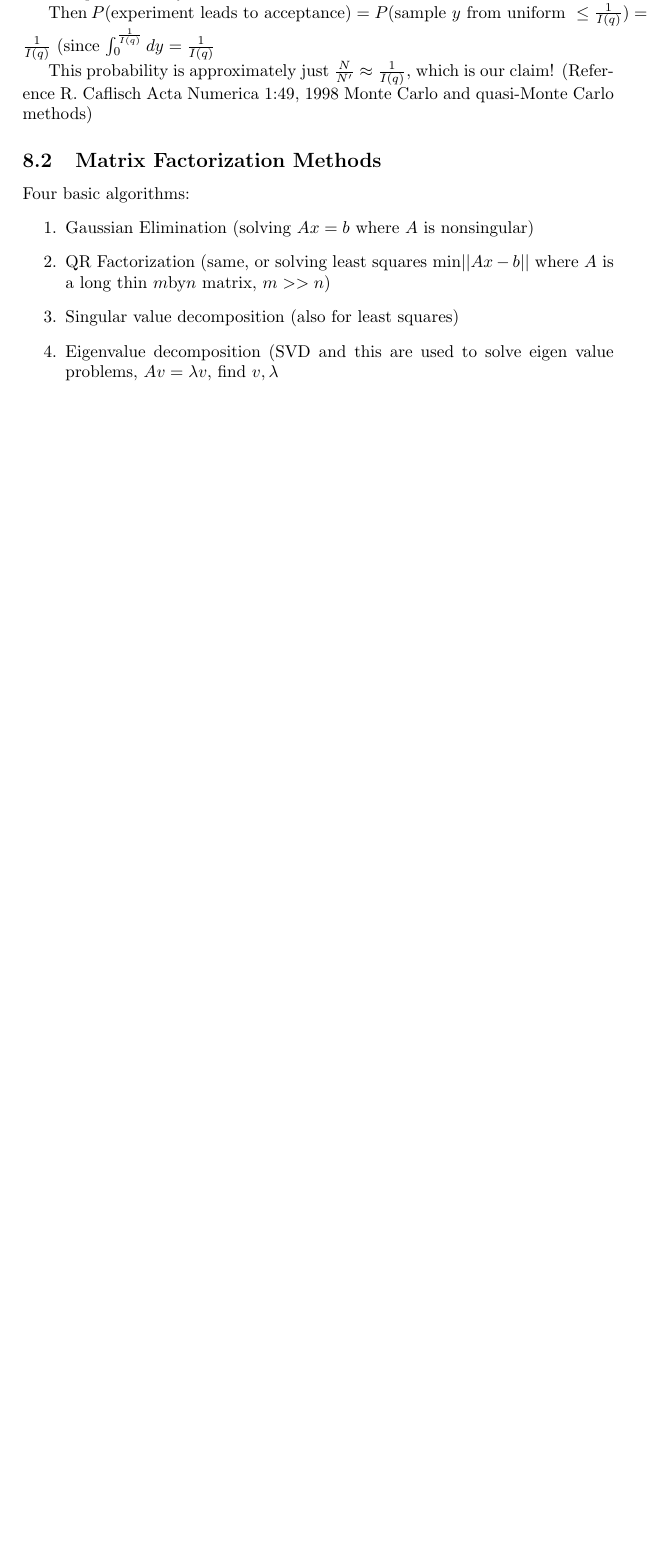
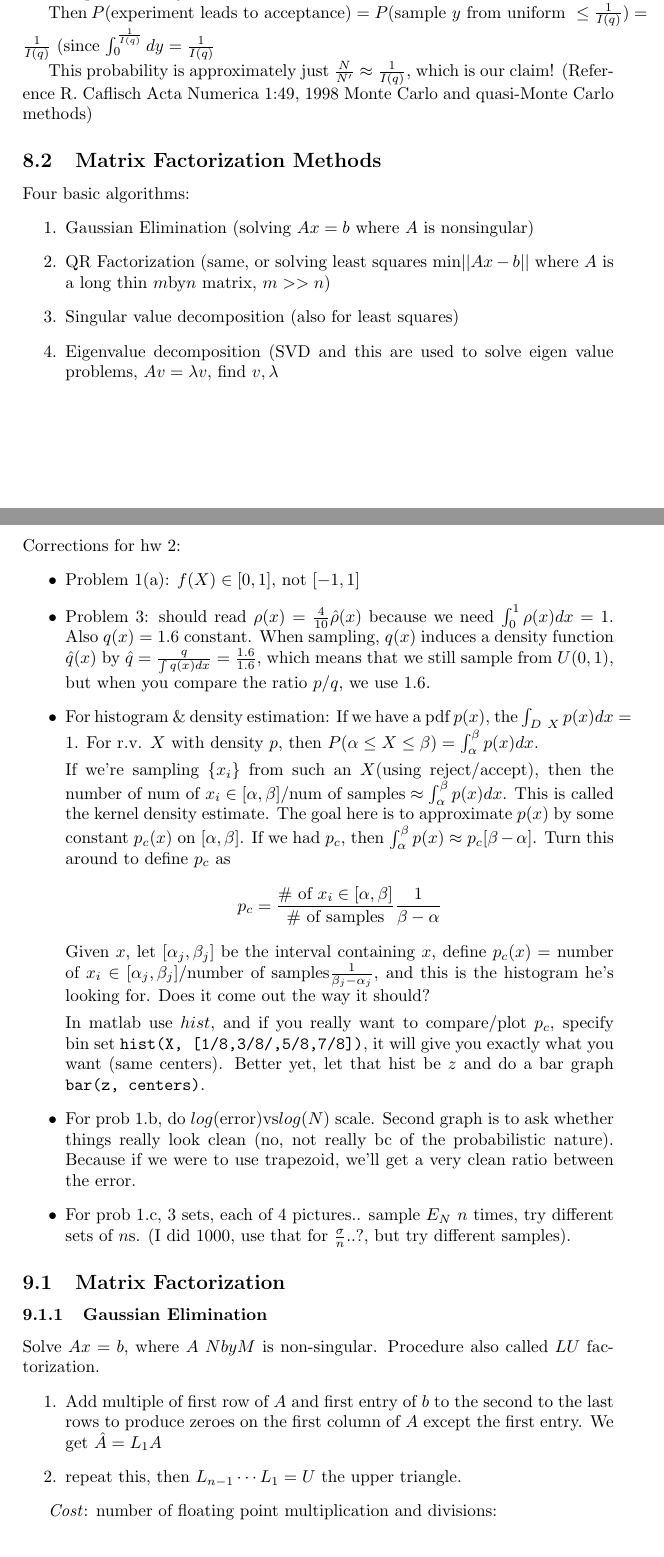
Before and after one commit to akanazawa/Class-Notes, a LaTeX document (660/notes.tex): part of page 18 of 19 before the commit and two parts of pages 18 and 19 of 20 after it, the two joined at a grey line, cut so that both start at the same text, the shorter picture padded with empty space. Compiled offline with pdfLaTeX.

Commit message:
finish class 8 660

```diff
--- a/660/notes.tex
+++ b/660/notes.tex
@@ -18,7 +18,8 @@
 \newcommand{\hstwo}{\hspace*{2cm}}
 
 \newcommand{\noi}{\noindent}
-
+\parskip 5pt
+\parindent 0pt
 
 \documentclass[a4paper]{article}
 \usepackage{amsmath,amssymb}
@@ -900,3 +901,58 @@ Four basic algorithms:
 \section{October 4th Class 8}
 \label{sec:class8}
 
+Corrections for hw 2:
+\begin{itemize}
+\item Problem 1(a): $f(X) \in [0,1]$, not $[-1,1]$
+\item Problem 3: should read $\rho(x) = \frac{4}{10}\hat \rho(x)$
+  because we need $\int_0^1\rho(x)dx = 1$. Also $q(x)=1.6$
+  constant. When sampling, $q(x)$ induces a density function $\hat
+  q(x)$ by $\hat q = \frac{q}{\int q(x)dx}=\frac{1.6}{1.6}$, which means that we
+  still sample from $U(0,1)$, but when you compare the ratio $p/q$, we
+  use 1.6.
+\item For histogram \& density estimation: If we have a pdf $p(x)$,
+  the $\int_{D~X}p(x)dx = 1$. For r.v. $X$ with density $p$, then
+  $P(\ah \le X\le \beta) = \int_\ah^\beta p(x)dx$.
+
+If we're sampling $\{x_i\}$ from such an $X$(using reject/accept), then the number of $\text{num of
+}x_i \in [\ah,\beta]/\text{num of samples} \approx \int_\ah^\beta
+p(x)dx$. This is called the kernel density estimate. The goal here is
+to approximate $p(x)$ by some constant $p_c(x)$ on $[\ah, \beta]$. If
+we had $p_c$, then $\int_\ah^\beta p(x) \approx p_c[\beta-\ah]$. Turn
+this around to define $p_c$ as
+$$p_c = \frac{\text{\# of }x_i\in[\ah, \beta]}{\text{\# of
+    samples}}\frac{1}{\beta-\ah}$$
+Given $x$, let $[\ah_j, \beta_j]$ be the interval containing $x$,
+define $p_c(x)=$ number of $x_i\in[\ah_j,\beta_j]$/number of
+samples$\frac{1}{\beta_j-\ah_j}$, and this is the histogram he's looking for.
+Does it come out the way it should?
+
+In matlab use $hist$, and if you really want to compare/plot $p_c$,
+specify bin set \texttt{hist(X, [1/8,3/8/,5/8,7/8])}, it will give you
+exactly what you want (same centers). Better yet, let that hist be $z$
+and do a bar graph \texttt{bar(z, centers)}.
+\item For prob 1.b, do $log(\text{error})$vs$log(N)$ scale. Second
+  graph is to ask whether things really look clean (no, not really bc
+  of the probabilistic nature). Because if we were
+  to use trapezoid, we'll get a very clean ratio between the error.
+\item For prob 1.c, 3 sets, each of 4 pictures.. sample $E_N$ $n$
+  times, try different sets of $n$s. (I did 1000, use that for
+  $\frac{\sig}{n}$..?, but try different samples).
+\end{itemize}
+
+\subsection{Matrix Factorization}
+\label{sec:matrix}
+
+\subsubsection{Gaussian Elimination}
+\label{sec:gaussian}
+Solve $Ax=b$, where $A$ $NbyM$ is non-singular. Procedure also called $LU$
+factorization.
+\begin{enumerate}
+\item Add multiple of first row of $A$ and first entry of $b$ to the
+  second to the last rows to produce zeroes on the first column of $A$
+  except the first entry. We get $\hat A = L_1A$
+\item repeat this, then $L_{n-1}\cdots L_1=U$ the upper triangle.
+\end{enumerate}
+
+\emph{Cost}: number of floating point multiplication and divisions:
+\begin{itemize}
```
Also changed, not shown: 660/notes.tex (24 more changed lines), 3 other files.
